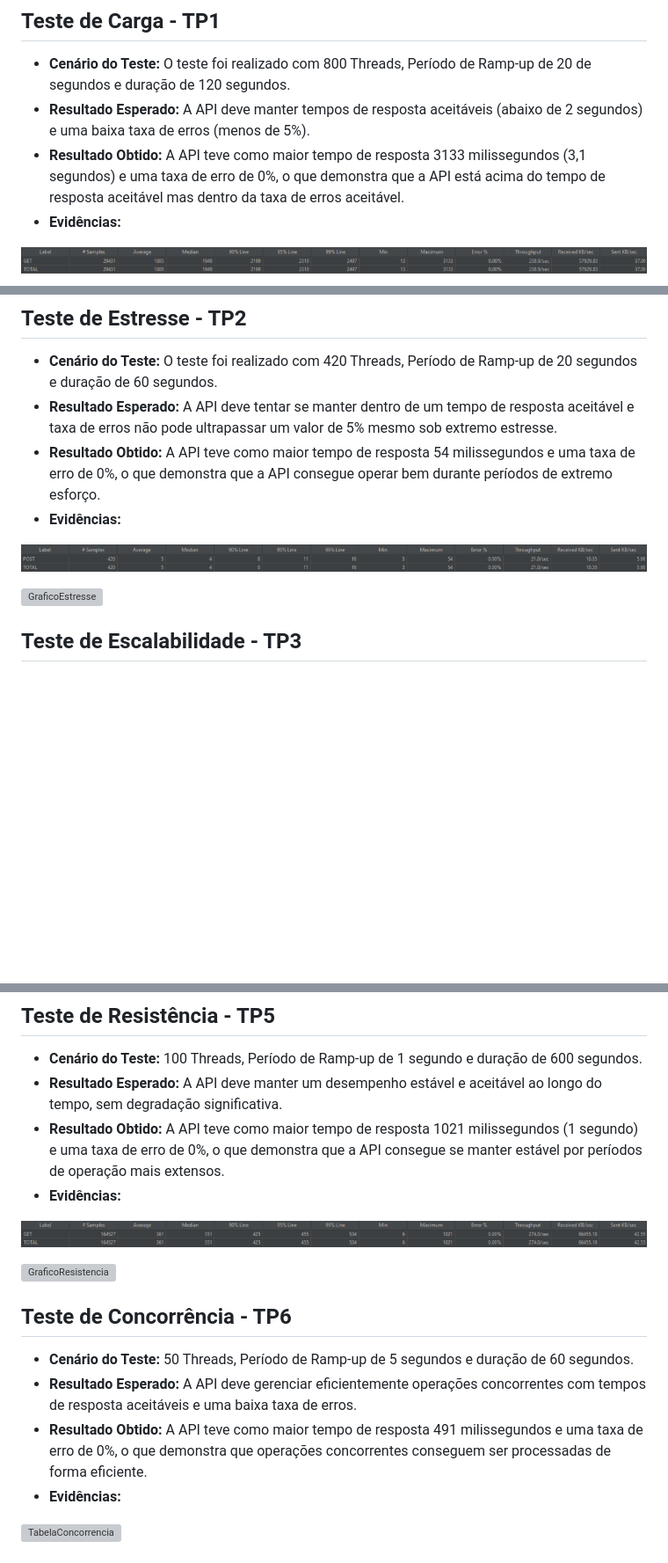
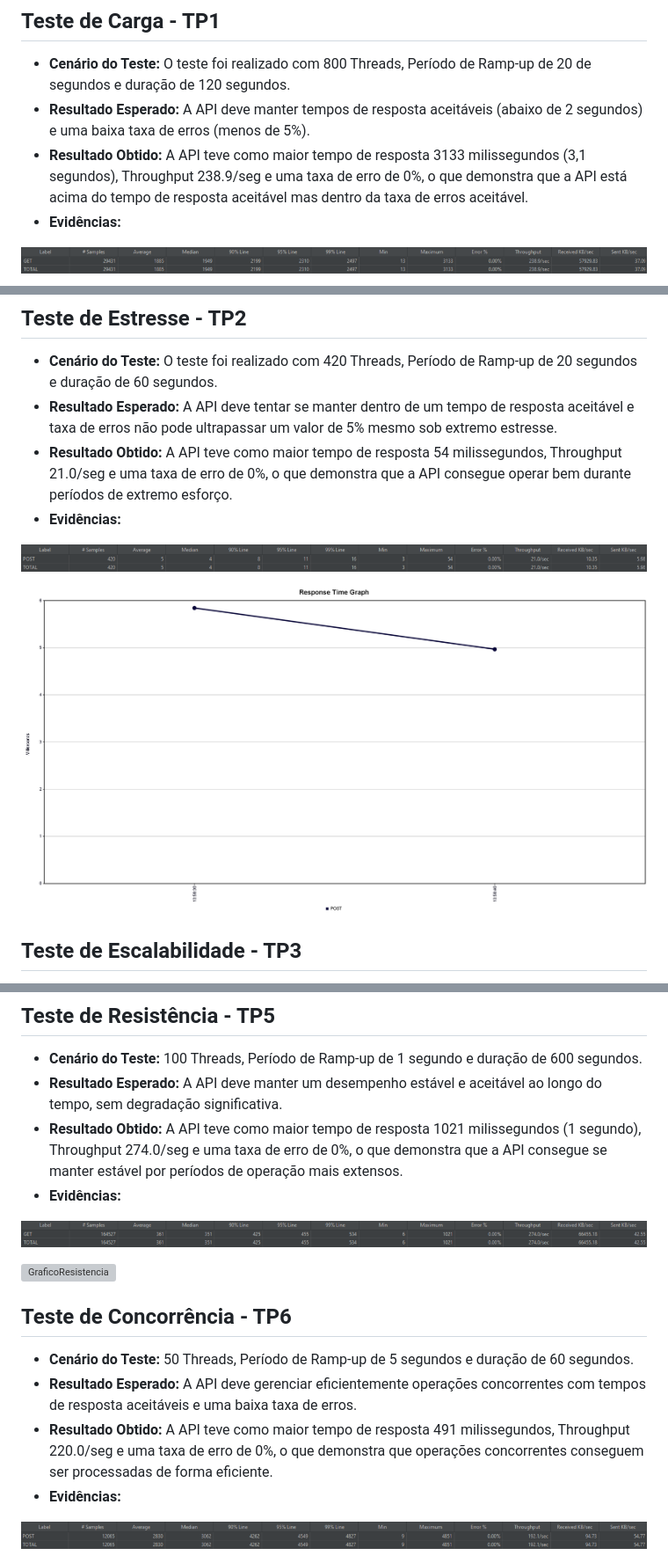
Before and after one commit to ItzOliver/Programa_de_Bolsas_AWS_for_Software_Quality_Test_Automation, a Markdown page: Sprint5/Challenge/Resultados_Obtidos_Performance.md, 3 parts joined by grey strips. Shown: that part at 88% size. Rendered like a GitHub page; blank space fills up the shorter version; grey boxes are pictures that could not be loaded.

Commit message:
Finalização challenge

```diff
--- a/Sprint5/Challenge/Resultados_Obtidos_Performance.md
+++ b/Sprint5/Challenge/Resultados_Obtidos_Performance.md
@@ -2,7 +2,7 @@
 ## Teste de Carga - TP1
 - **Cenário do Teste:** O teste foi realizado com 800 Threads, Período de Ramp-up de 20 de segundos e duração de 120 segundos.
 - **Resultado Esperado:** A API deve manter tempos de resposta aceitáveis (abaixo de 2 segundos) e uma baixa taxa de erros (menos de 5%).
-- **Resultado Obtido:** A API teve como maior tempo de resposta 3133 milissegundos (3,1 segundos) e uma taxa de erro de 0%, o que demonstra que a API está acima do tempo de resposta aceitável mas dentro da taxa de erros aceitável.
+- **Resultado Obtido:** A API teve como maior tempo de resposta 3133 milissegundos (3,1 segundos), Throughput 238.9/seg e uma taxa de erro de 0%, o que demonstra que a API está acima do tempo de resposta aceitável mas dentro da taxa de erros aceitável.
 - **Evidências:**
 
 ![TabelaCarga](https://github.com/ItzOliver/Programa_de_Bolsas_AWS_for_Software_Quality_Test_Automation/blob/pb_sprint5/src/TabelaCarga.png?raw=true)
@@ -12,12 +12,12 @@
 ## Teste de Estresse - TP2
 - **Cenário do Teste:** O teste foi realizado com 420 Threads, Período de Ramp-up de 20 segundos e duração de 60 segundos.
 - **Resultado Esperado:** A API deve tentar se manter dentro de um tempo de resposta aceitável e taxa de erros não pode ultrapassar um valor de 5% mesmo sob extremo estresse.
-- **Resultado Obtido:** A API teve como maior tempo de resposta 54 milissegundos e uma taxa de erro de 0%, o que demonstra que a API consegue operar bem durante períodos de extremo esforço.
+- **Resultado Obtido:** A API teve como maior tempo de resposta 54 milissegundos, Throughput 21.0/seg e uma taxa de erro de 0%, o que demonstra que a API consegue operar bem durante períodos de extremo esforço.
 - **Evidências:**
 
 ![TabelaEstresse](https://github.com/ItzOliver/Programa_de_Bolsas_AWS_for_Software_Quality_Test_Automation/blob/pb_sprint5/src/TabelaEstresse.png?raw=true)
 
-![GraficoEstresse]()
+![GraficoEstresse](https://github.com/ItzOliver/Programa_de_Bolsas_AWS_for_Software_Quality_Test_Automation/blob/pb_sprint5/src/GraficoEstresse.png?raw=true)
 
 ## Teste de Escalabilidade - TP3
 - **Cenário do Teste:** 960 Threads, Período de Ramp-up de 24 segundos e duração de 120 segundos.
@@ -38,7 +38,7 @@
 ## Teste de Resistência - TP5
 - **Cenário do Teste:** 100 Threads, Período de Ramp-up de 1 segundo e duração de 600 segundos.
 - **Resultado Esperado:** A API deve manter um desempenho estável e aceitável ao longo do tempo, sem degradação significativa.
-- **Resultado Obtido:** A API teve como maior tempo de resposta 1021 milissegundos (1 segundo) e uma taxa de erro de 0%, o que demonstra que a API consegue se manter estável por períodos de operação mais extensos.
+- **Resultado Obtido:** A API teve como maior tempo de resposta 1021 milissegundos (1 segundo), Throughput 274.0/seg e uma taxa de erro de 0%, o que demonstra que a API consegue se manter estável por períodos de operação mais extensos.
 - **Evidências:**
 
 ![TabelaResistencia](https://github.com/ItzOliver/Programa_de_Bolsas_AWS_for_Software_Quality_Test_Automation/blob/pb_sprint5/src/TabelaResistencia.png?raw=true)
@@ -48,10 +48,10 @@
 ## Teste de Concorrência - TP6
 - **Cenário do Teste:** 50 Threads, Período de Ramp-up de 5 segundos e duração de 60 segundos.
 - **Resultado Esperado:** A API deve gerenciar eficientemente operações concorrentes com tempos de resposta aceitáveis e uma baixa taxa de erros.
-- **Resultado Obtido:** A API teve como maior tempo de resposta 491 milissegundos e uma taxa de erro de 0%, o que demonstra que operações concorrentes conseguem ser processadas de forma eficiente.
+- **Resultado Obtido:** A API teve como maior tempo de resposta 491 milissegundos, Throughput 220.0/seg e uma taxa de erro de 0%, o que demonstra que operações concorrentes conseguem ser processadas de forma eficiente.
 - **Evidências:**
 
-![TabelaConcorrencia]()
+![TabelaConcorrencia](https://github.com/ItzOliver/Programa_de_Bolsas_AWS_for_Software_Quality_Test_Automation/blob/pb_sprint5/src/TabelaTConcorrencia.png?raw=true)
 
 ![GraficoConcorrencia](https://github.com/ItzOliver/Programa_de_Bolsas_AWS_for_Software_Quality_Test_Automation/blob/pb_sprint5/src/GraficoConcorrencia.png?raw=true)
 
```
Also changed, not shown: other parts of Sprint5/Challenge/Resultados_Obtidos_Performance.md (+2 -2 lines).
